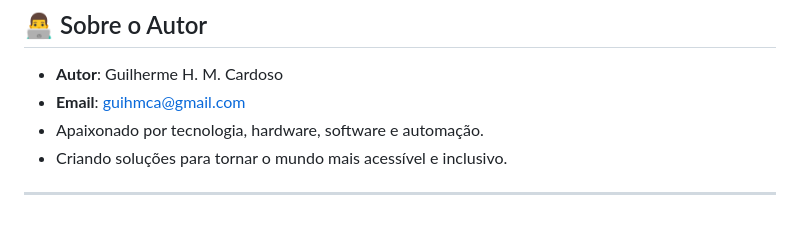
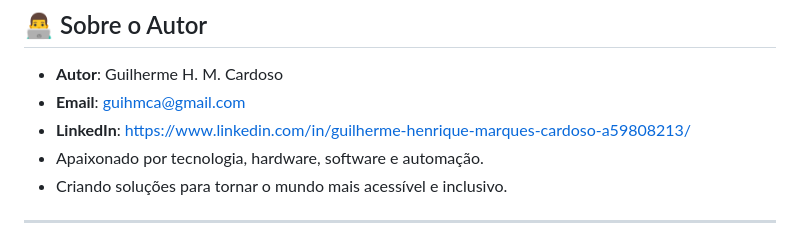
Before and after one commit to GuilhermeHMC/ArduinoRelays, a Markdown page: README.md, the part around the change. GitHub-like rendering.

```diff
--- a/README.md
+++ b/README.md
@@ -99,6 +99,7 @@ Este projeto é de código aberto sob a licença MIT.
 
 - **Autor**: Guilherme H. M. Cardoso
 - **Email**: guihmca@gmail.com
+- **LinkedIn**: https://www.linkedin.com/in/guilherme-henrique-marques-cardoso-a59808213/
 - Apaixonado por tecnologia, hardware, software e automação.
 - Criando soluções para tornar o mundo mais acessível e inclusivo.
 
```
